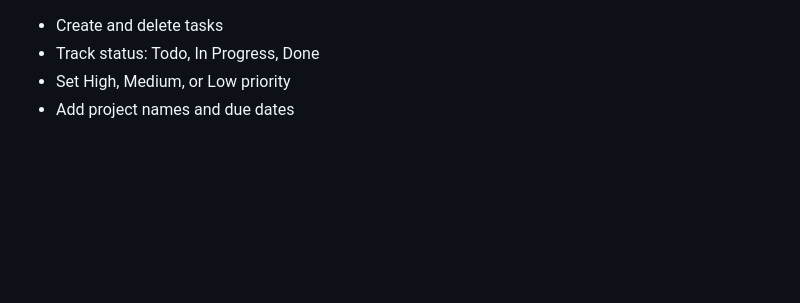
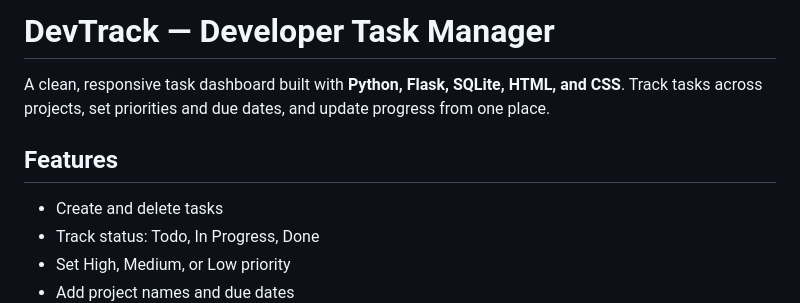
Before and after one commit to Madesh2006/devtrack-app, a Markdown page: README.md, the part around the change. Drawn GitHub-style; blank space fills up the shorter version.

```diff
--- a/README.md
+++ b/README.md
@@ -1,4 +1,8 @@
+# DevTrack — Developer Task Manager
 
+A clean, responsive task dashboard built with **Python, Flask, SQLite, HTML, and CSS**. Track tasks across projects, set priorities and due dates, and update progress from one place.
+
+## Features
 
 - Create and delete tasks
 - Track status: Todo, In Progress, Done
```
